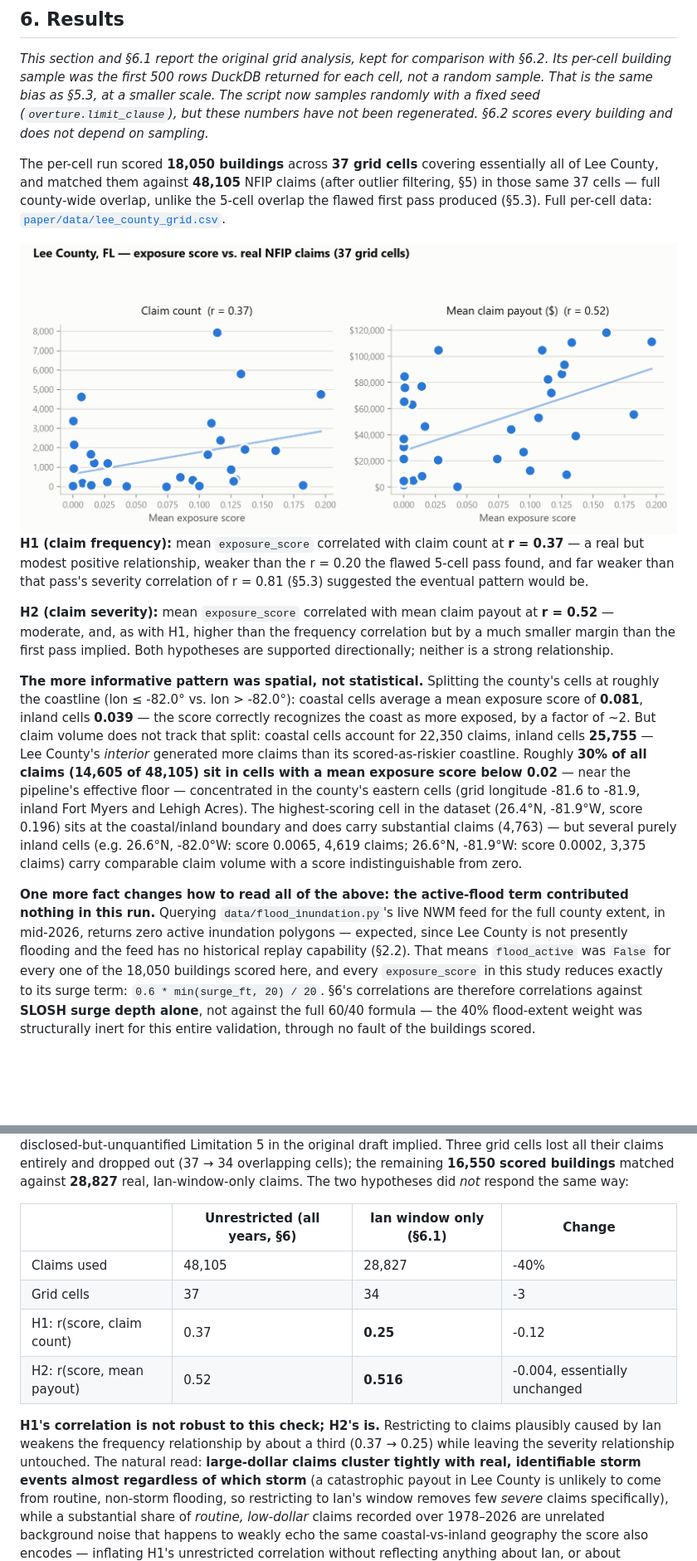
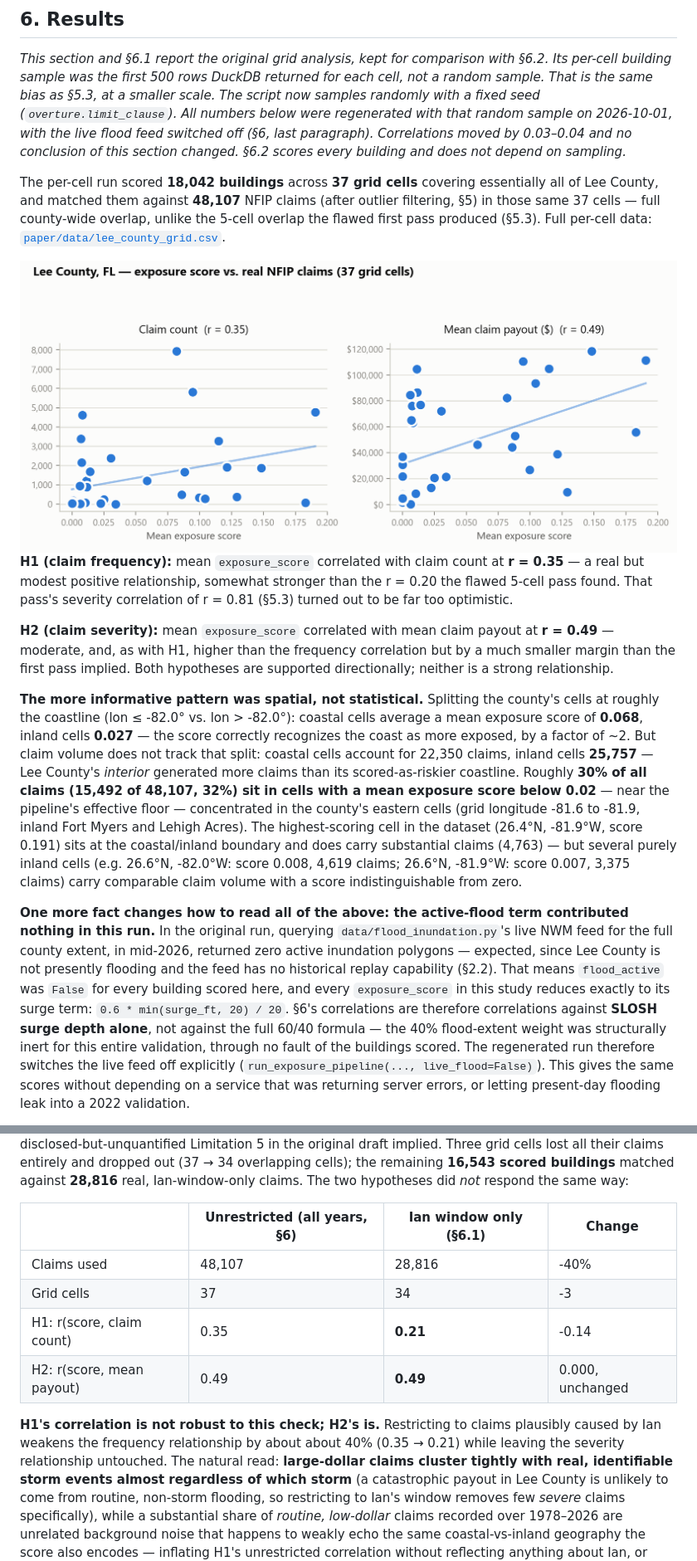
Before and after one commit to DBishal13/surge-exposure, a Markdown page: paper/paper.md, 2 parts joined by grey strips. Shown at 83% size. Drawn GitHub-style; pictures changed too: paper/figures/validation-chart-light.png; blank space fills up the shorter version.

Commit message:
Paper §6/§6.1: regenerate grid numbers with the random per-cell sample
All years: r(score, count) 0.37 -> 0.35, r(score, payout) 0.52 -> 0.49.
Ian window: 0.25 -> 0.21 and 0.516 -> 0.49. Conclusions unchanged.
Updates the derived figures (coastal/inland split, low-score claim
share 30% -> 32%), the grid chart, cross-references in §6.2, §8, §9 and
§9.1, and fixes a sentence that called 0.37 "weaker" than 0.20.

Co-Authored-By: Claude Opus 5.5 <noreply@anthropic.com>

```diff
--- a/paper/paper.md
+++ b/paper/paper.md
@@ -478,11 +478,14 @@ and dollars of §5.1 with rates and ratios. The steps are as follows.
 comparison with §6.2. Its per-cell building sample was the first 500 rows
 DuckDB returned for each cell, not a random sample. That is the same bias
 as §5.3, at a smaller scale. The script now samples randomly with a fixed
-seed (`overture.limit_clause`), but these numbers have not been
-regenerated. §6.2 scores every building and does not depend on sampling.*
+seed (`overture.limit_clause`). All numbers below were regenerated with
+that random sample on 2026-10-01, with the live flood feed switched off
+(§6, last paragraph). Correlations moved by 0.03–0.04 and no conclusion of
+this section changed. §6.2 scores every building and does not depend on
+sampling.*
 
-The per-cell run scored **18,050 buildings** across **37 grid cells**
-covering essentially all of Lee County, and matched them against **48,105**
+The per-cell run scored **18,042 buildings** across **37 grid cells**
+covering essentially all of Lee County, and matched them against **48,107**
 NFIP claims (after outlier filtering, §5) in those same 37 cells — full
 county-wide overlap, unlike the 5-cell overlap the flawed first pass
 produced (§5.3). Full per-cell data: [`paper/data/lee_county_grid.csv`](data/lee_county_grid.csv).
@@ -493,44 +496,47 @@ produced (§5.3). Full per-cell data: [`paper/data/lee_county_grid.csv`](data/le
 </picture>
 
 **H1 (claim frequency):** mean `exposure_score` correlated with claim count
-at **r = 0.37** — a real but modest positive relationship, weaker than the
-r = 0.20 the flawed 5-cell pass found, and far weaker than that pass's
-severity correlation of r = 0.81 (§5.3) suggested the eventual pattern
-would be.
+at **r = 0.35** — a real but modest positive relationship, somewhat stronger than
+the r = 0.20 the flawed 5-cell pass found. That pass's severity
+correlation of r = 0.81 (§5.3) turned out to be far too optimistic.
 
 **H2 (claim severity):** mean `exposure_score` correlated with mean claim
-payout at **r = 0.52** — moderate, and, as with H1, higher than the
+payout at **r = 0.49** — moderate, and, as with H1, higher than the
 frequency correlation but by a much smaller margin than the first pass
 implied. Both hypotheses are supported directionally; neither is a strong
 relationship.
 
 **The more informative pattern was spatial, not statistical.** Splitting
 the county's cells at roughly the coastline (lon ≤ -82.0° vs. lon > -82.0°):
-coastal cells average a mean exposure score of **0.081**, inland cells
-**0.039** — the score correctly recognizes the coast as more exposed, by a
+coastal cells average a mean exposure score of **0.068**, inland cells
+**0.027** — the score correctly recognizes the coast as more exposed, by a
 factor of ~2. But claim volume does not track that split: coastal cells
-account for 22,350 claims, inland cells **25,755** — Lee County's *interior*
+account for 22,350 claims, inland cells **25,757** — Lee County's *interior*
 generated more claims than its scored-as-riskier coastline. Roughly **30%
-of all claims (14,605 of 48,105) sit in cells with a mean exposure score
+of all claims (15,492 of 48,107, 32%) sit in cells with a mean exposure score
 below 0.02** — near the pipeline's effective floor — concentrated in the
 county's eastern cells (grid longitude -81.6 to -81.9, inland Fort Myers
 and Lehigh Acres). The highest-scoring cell in the dataset (26.4°N,
--81.9°W, score 0.196) sits at the coastal/inland boundary and does carry
+-81.9°W, score 0.191) sits at the coastal/inland boundary and does carry
 substantial claims (4,763) — but several purely inland cells (e.g. 26.6°N,
--82.0°W: score 0.0065, 4,619 claims; 26.6°N, -81.9°W: score 0.0002, 3,375
+-82.0°W: score 0.008, 4,619 claims; 26.6°N, -81.9°W: score 0.007, 3,375
 claims) carry comparable claim volume with a score indistinguishable from
 zero.
 
 **One more fact changes how to read all of the above: the active-flood term
-contributed nothing in this run.** Querying `data/flood_inundation.py`'s
-live NWM feed for the full county extent, in mid-2026, returns zero active
-inundation polygons — expected, since Lee County is not presently flooding
+contributed nothing in this run.** In the original run, querying
+`data/flood_inundation.py`'s live NWM feed for the full county extent, in
+mid-2026, returned zero active inundation polygons — expected, since Lee County is not presently flooding
 and the feed has no historical replay capability (§2.2). That means
-`flood_active` was `False` for every one of the 18,050 buildings scored
+`flood_active` was `False` for every building scored
 here, and every `exposure_score` in this study reduces exactly to its
 surge term: `0.6 * min(surge_ft, 20) / 20`. §6's correlations are therefore
 correlations against **SLOSH surge depth alone**, not against the full
 60/40 formula — the 40% flood-extent weight was structurally inert for
-this entire validation, through no fault of the buildings scored.
+this entire validation, through no fault of the buildings scored. The
+regenerated run therefore switches the live feed off explicitly
+(`run_exposure_pipeline(..., live_flood=False)`). This gives the same
+scores without depending on a service that was returning server errors,
+or letting present-day flooding leak into a 2022 validation.
 
 **6.1 Sensitivity check: restricting claims to Ian's own date window (§5.4).**
@@ -538,19 +544,19 @@ Filtering `dateOfLoss` to 2022-08-31–2022-12-31 dropped **19,290 of 48,117
 claims (40%)** — a far larger share than the disclosed-but-unquantified
 Limitation 5 in the original draft implied. Three grid cells lost all
 their claims entirely and dropped out (37 → 34 overlapping cells); the
-remaining **16,550 scored buildings** matched against **28,827** real,
+remaining **16,543 scored buildings** matched against **28,816** real,
 Ian-window-only claims. The two hypotheses did *not* respond the same way:
 
 | | Unrestricted (all years, §6) | Ian window only (§6.1) | Change |
 |---|---|---|---|
-| Claims used | 48,105 | 28,827 | -40% |
+| Claims used | 48,107 | 28,816 | -40% |
 | Grid cells | 37 | 34 | -3 |
-| H1: r(score, claim count) | 0.37 | **0.25** | -0.12 |
-| H2: r(score, mean payout) | 0.52 | **0.516** | -0.004, essentially unchanged |
+| H1: r(score, claim count) | 0.35 | **0.21** | -0.14 |
+| H2: r(score, mean payout) | 0.49 | **0.49** | 0.000, unchanged |
 
 **H1's correlation is not robust to this check; H2's is.** Restricting to
 claims plausibly caused by Ian weakens the frequency relationship by about
-a third (0.37 → 0.25) while leaving the severity relationship untouched.
+about 40% (0.35 → 0.21) while leaving the severity relationship untouched.
 The natural read: **large-dollar claims cluster tightly with real,
 identifiable storm events almost regardless of which storm** (a
 catastrophic payout in Lee County is unlikely to come from routine,
```
Also changed, not shown: other parts of paper/paper.md (+9 -9 lines), paper/figures/validation-chart-dark.png, 1 other file.
